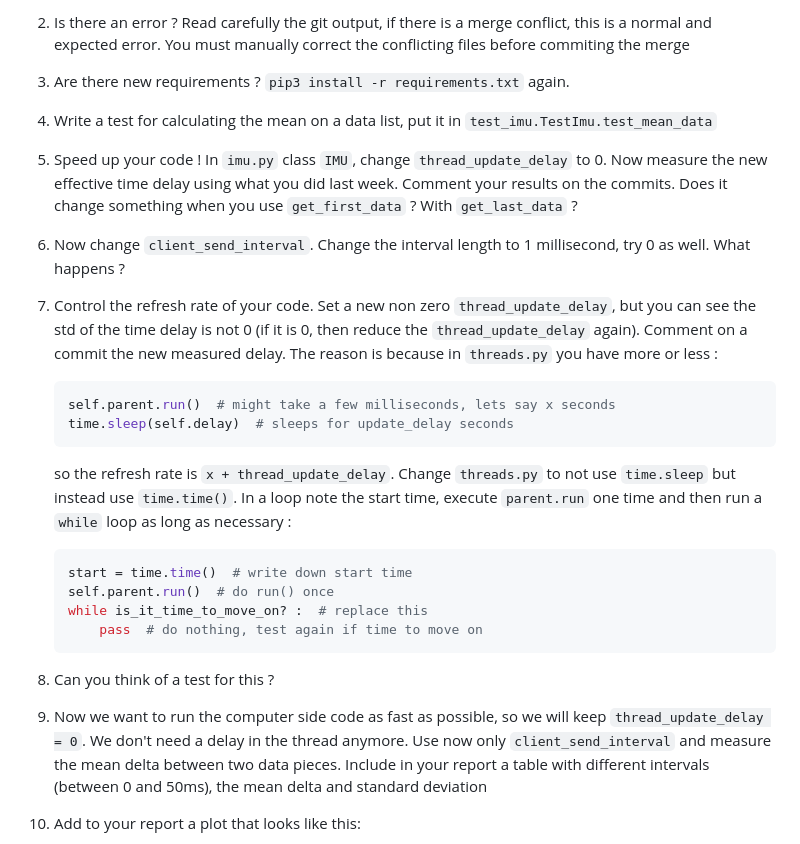
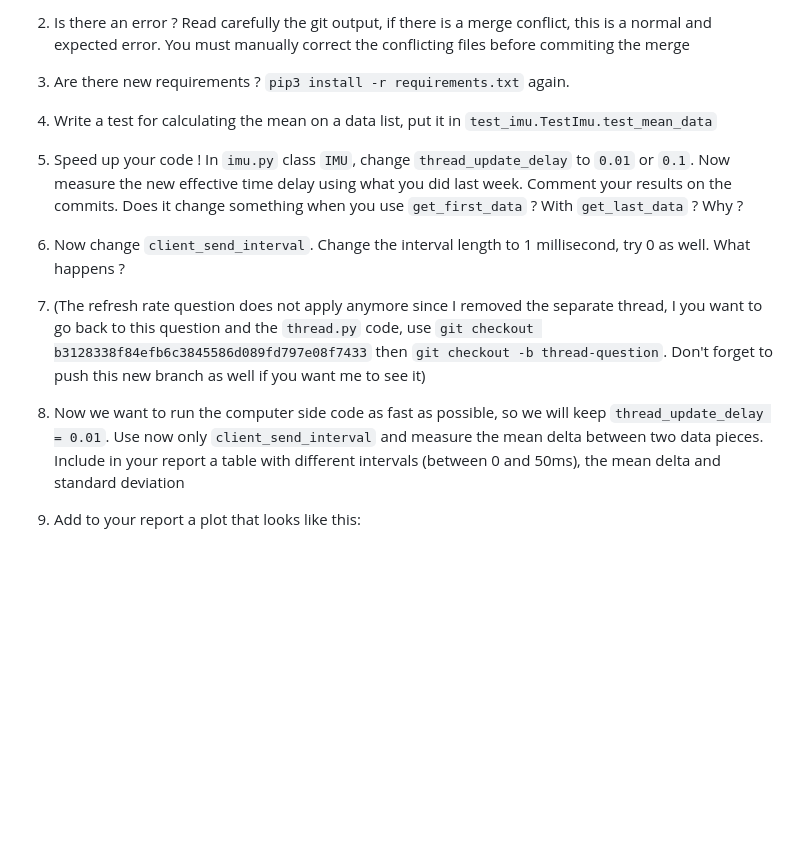
Before and after one commit to vtalpaert/phone-imu, a Markdown page: README.md, the part around one of its changes. Drawn GitHub-style; blank space fills up the shorter version.

````diff
--- a/README.md
+++ b/README.md
@@ -115,26 +115,10 @@ Control time !
 1. Is there an error ? Read carefully the git output, if there is a merge conflict, this is a normal and expected error. You must manually correct the conflicting files before commiting the merge
 1. Are there new requirements ? `pip3 install -r requirements.txt` again.
 1. Write a test for calculating the mean on a data list, put it in `test_imu.TestImu.test_mean_data`
-1. Speed up your code ! In `imu.py` class `IMU`, change `thread_update_delay` to 0. Now measure the new effective time delay using what you did last week. Comment your results on the commits. Does it change something when you use `get_first_data` ? With `get_last_data` ?
+1. Speed up your code ! In `imu.py` class `IMU`, change `thread_update_delay` to `0.01` or `0.1`. Now measure the new effective time delay using what you did last week. Comment your results on the commits. Does it change something when you use `get_first_data` ? With `get_last_data` ? Why ?
 1. Now change `client_send_interval`. Change the interval length to 1 millisecond, try 0 as well. What happens ?
-1. Control the refresh rate of your code. Set a new non zero `thread_update_delay`, but you can see the std of the time delay is not 0 (if it is 0, then reduce the `thread_update_delay` again). Comment on a commit the new measured delay. The reason is because in `threads.py` you have more or less :
-
-    ```python
-    self.parent.run()  # might take a few milliseconds, lets say x seconds
-    time.sleep(self.delay)  # sleeps for update_delay seconds
-    ```
-
-    so the refresh rate is `x + thread_update_delay`. Change `threads.py` to not use `time.sleep` but instead use `time.time()`. In a loop note the start time, execute `parent.run` one time and then run a `while` loop as long as necessary :
-
-    ```python
-    start = time.time()  # write down start time
-    self.parent.run()  # do run() once
-    while is_it_time_to_move_on? :  # replace this
-        pass  # do nothing, test again if time to move on
-    ```
-
-1. Can you think of a test for this ?
-1. Now we want to run the computer side code as fast as possible, so we will keep `thread_update_delay = 0`. We don't need a delay in the thread anymore. Use now only `client_send_interval` and measure the mean delta between two data pieces. Include in your report a table with different intervals (between 0 and 50ms), the mean delta and standard deviation
+1. (The refresh rate question does not apply anymore since I removed the separate thread, I you want to go back to this question and the `thread.py` code, use `git checkout b3128338f84efb6c3845586d089fd797e08f7433` then `git checkout -b thread-question`. Don't forget to push this new branch as well if you want me to see it)
+1. Now we want to run the computer side code as fast as possible, so we will keep `thread_update_delay = 0.01`. Use now only `client_send_interval` and measure the mean delta between two data pieces. Include in your report a table with different intervals (between 0 and 50ms), the mean delta and standard deviation
 1. Add to your report a plot that looks like this:
 
     ![interval errors](docs/error_client_interval.png)
````
Also changed, not shown: other parts of README.md (+8 -6 lines), docs/live_plot.png (added), 3 other files.
